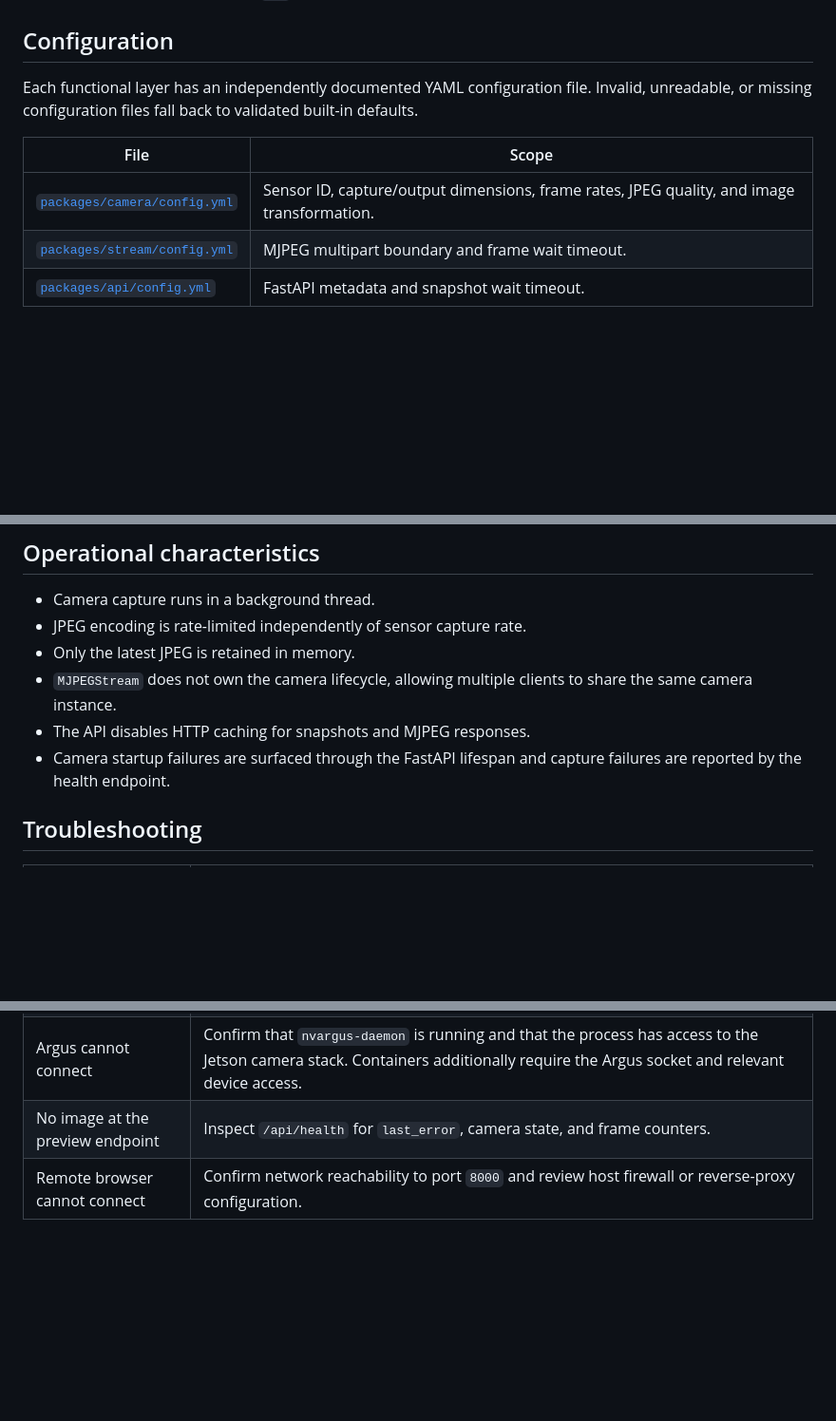
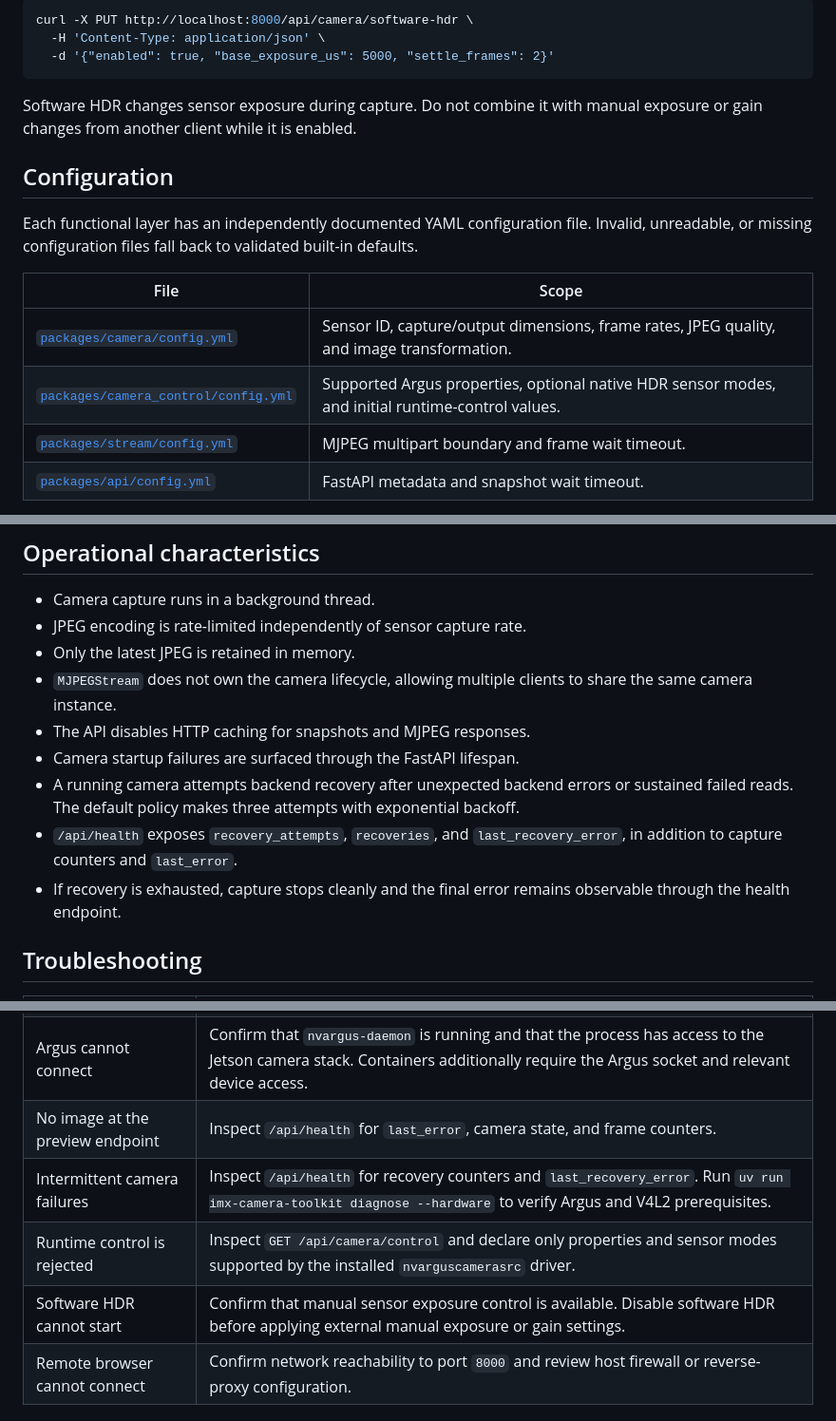
Before and after one commit to bi3lu/imx-camera-toolkit, a Markdown page: README.md, 3 parts joined by grey strips. Shown at 95% size. Rendered like a GitHub page; blank space fills up the shorter version.

````diff
--- a/README.md
+++ b/README.md
@@ -170,3 +237,11 @@ the camera has not supplied an image.
+```bash
+curl -X PUT http://localhost:8000/api/camera/software-hdr \
+  -H 'Content-Type: application/json' \
+  -d '{"enabled": true, "base_exposure_us": 5000, "settle_frames": 2}'
+```
+
+Software HDR changes sensor exposure during capture. Do not combine it with
+manual exposure or gain changes from another client while it is enabled.
 
 ## Configuration
 
@@ -177,6 +252,7 @@ built-in defaults.
 | File | Scope |
 | --- | --- |
 | [`packages/camera/config.yml`](packages/camera/config.yml) | Sensor ID, capture/output dimensions, frame rates, JPEG quality, and image transformation. |
+| [`packages/camera_control/config.yml`](packages/camera_control/config.yml) | Supported Argus properties, optional native HDR sensor modes, and initial runtime-control values. |
 | [`packages/stream/config.yml`](packages/stream/config.yml) | MJPEG multipart boundary and frame wait timeout. |
 | [`packages/api/config.yml`](packages/api/config.yml) | FastAPI metadata and snapshot wait timeout. |
 
@@ -220,8 +296,14 @@ app = create_app(
 - `MJPEGStream` does not own the camera lifecycle, allowing multiple clients to
   share the same camera instance.
 - The API disables HTTP caching for snapshots and MJPEG responses.
-- Camera startup failures are surfaced through the FastAPI lifespan and capture
-  failures are reported by the health endpoint.
+- Camera startup failures are surfaced through the FastAPI lifespan.
+- A running camera attempts backend recovery after unexpected backend errors or
+  sustained failed reads. The default policy makes three attempts with
+  exponential backoff.
+- `/api/health` exposes `recovery_attempts`, `recoveries`, and
+  `last_recovery_error`, in addition to capture counters and `last_error`.
+- If recovery is exhausted, capture stops cleanly and the final error remains
+  observable through the health endpoint.
 
 ## Troubleshooting
 
@@ -231,6 +313,9 @@ app = create_app(
 | Camera cannot open | Verify the CSI connection, `sensor_id`, JetPack installation, and availability of `nvarguscamerasrc`. |
 | Argus cannot connect | Confirm that `nvargus-daemon` is running and that the process has access to the Jetson camera stack. Containers additionally require the Argus socket and relevant device access. |
 | No image at the preview endpoint | Inspect `/api/health` for `last_error`, camera state, and frame counters. |
+| Intermittent camera failures | Inspect `/api/health` for recovery counters and `last_recovery_error`. Run `uv run imx-camera-toolkit diagnose --hardware` to verify Argus and V4L2 prerequisites. |
+| Runtime control is rejected | Inspect `GET /api/camera/control` and declare only properties and sensor modes supported by the installed `nvarguscamerasrc` driver. |
+| Software HDR cannot start | Confirm that manual sensor exposure control is available. Disable software HDR before applying external manual exposure or gain settings. |
 | Remote browser cannot connect | Confirm network reachability to port `8000` and review host firewall or reverse-proxy configuration. |
 
 ## Security considerations
````
Also changed, not shown: other parts of README.md (+75 -8 lines).
